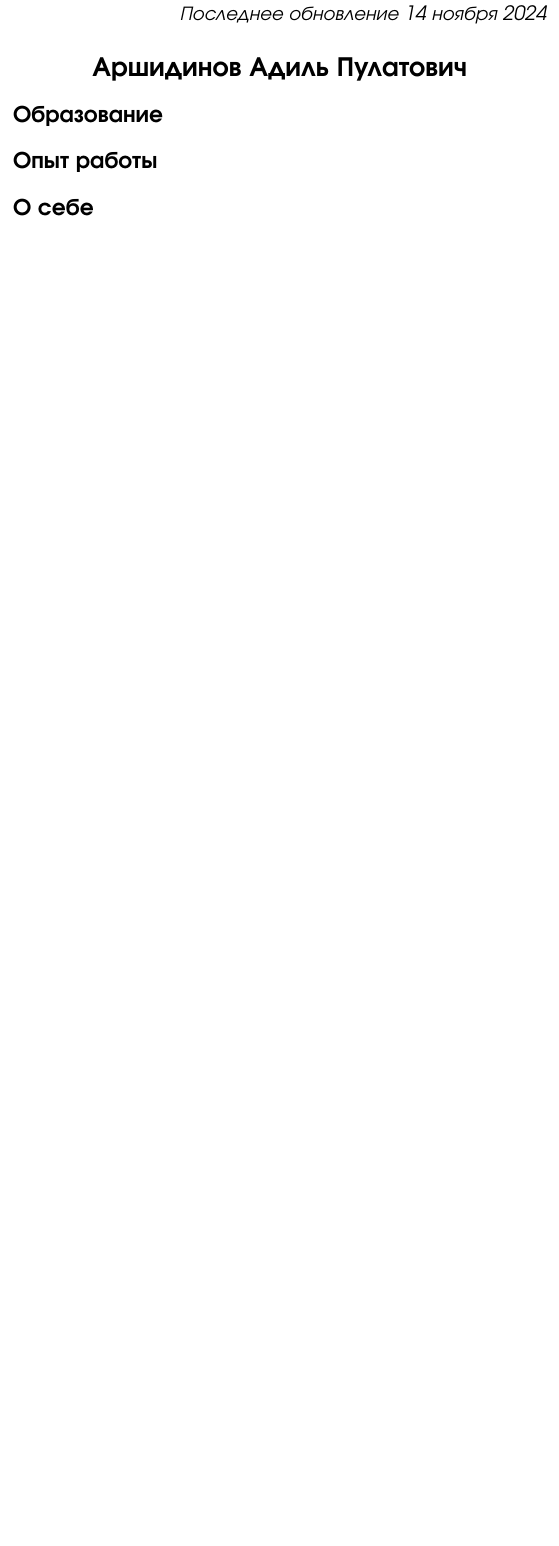
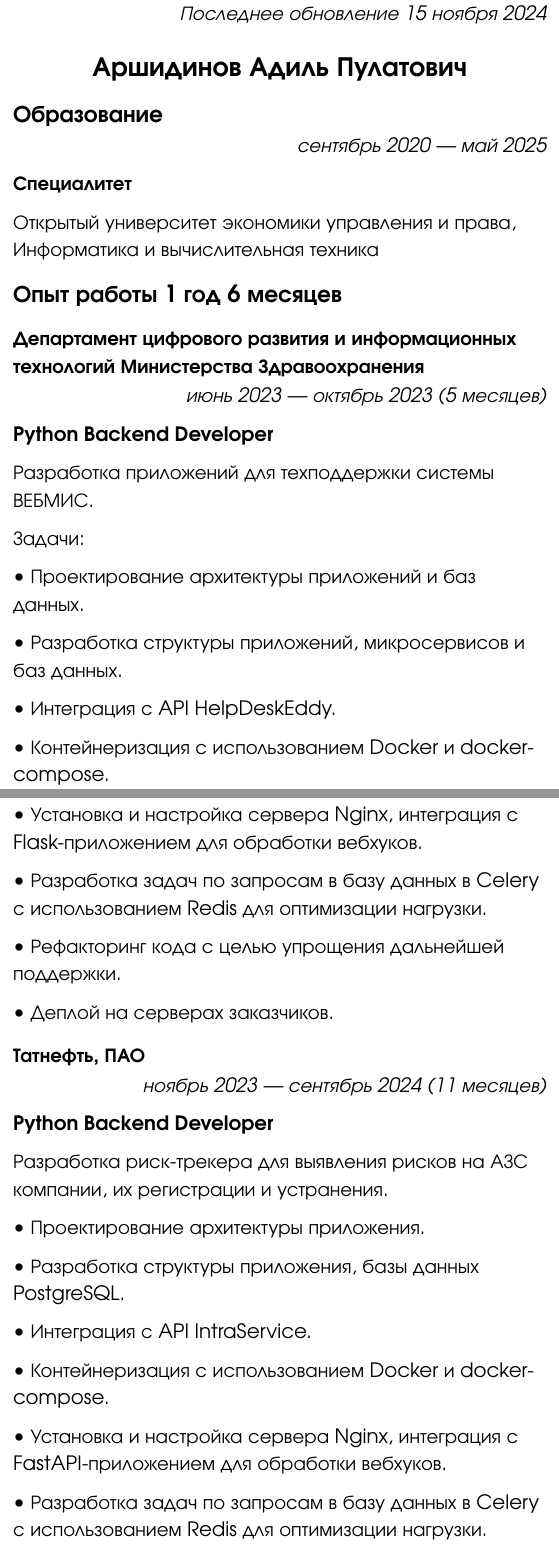
Before and after one commit to The-One-Reborn-developer/curriculum-vitae, a Typst document (cv.typ): part of the page before the commit and two parts of pages 1 and 2 of 4 after it, the two joined at a grey line, cut so that both start at the same text, the shorter picture padded with empty space. Compiled offline with Typst 0.15.

Commit message:
feat: fill up info

```diff
--- a/cv.typ
+++ b/cv.typ
@@ -9,7 +9,7 @@
 )
 
 #align(right)[
-  _Последнее обновление 14 ноября 2024_
+  _Последнее обновление 15 ноября 2024_
 ]
 
 #align(center)[
@@ -19,7 +19,62 @@
 #align(left)[
   == Образование
 ]
+#align(right)[
+  _сентябрь 2020 — май 2025_
+]
+*Специалитет*
+
+Открытый университет экономики управления и права,
+Информатика и вычислительная техника
 
 #align(left)[
-  == Опыт работы
+  == Опыт работы 1 год 6 месяцев
 ]
+
+=== Департамент цифрового развития и информационных технологий Министерства Здравоохранения
+#align(right)[
+  _июнь 2023 — октябрь 2023 (5 месяцев)_
+]
+*Python Backend Developer*
+
+Разработка приложений для техподдержки системы ВЕБМИС.
+
+Задачи:
+
+• Проектирование архитектуры приложений и баз данных.
+
+• Разработка структуры приложений, микросервисов и баз данных.
+
+• Интеграция с API HelpDeskEddy.
+
+• Контейнеризация с использованием Docker и docker-compose.
+
+• Установка и настройка сервера Nginx, интеграция с Flask-приложением для обработки вебхуков.
+
+• Разработка задач по запросам в базу данных в Celery с использованием Redis для оптимизации нагрузки.
+
+• Рефакторинг кода с целью упрощения дальнейшей поддержки.
+
+• Деплой на серверах заказчиков.
+
+=== Татнефть, ПАО
+#align(right)[
+  _ноябрь 2023 — сентябрь 2024 (11 месяцев)_
+]
+*Python Backend Developer*
+
+Разработка риск-трекера для выявления рисков на АЗС компании, их регистрации и устранения.
+
+• Проектирование архитектуры приложения.
+
+• Разработка структуры приложения, базы данных PostgreSQL.
+
+• Интеграция с API IntraService.
+
+• Контейнеризация с использованием Docker и docker-compose.
+
+• Установка и настройка сервера Nginx, интеграция с FastAPI-приложением для обработки вебхуков.
+
+• Разработка задач по запросам в базу данных в Celery с использованием Redis для оптимизации нагрузки.
+
+• Рефакторинг кода с целью упрощения дальнейшей поддержки.
```
Also changed, not shown: cv.typ (31 more changed lines).
